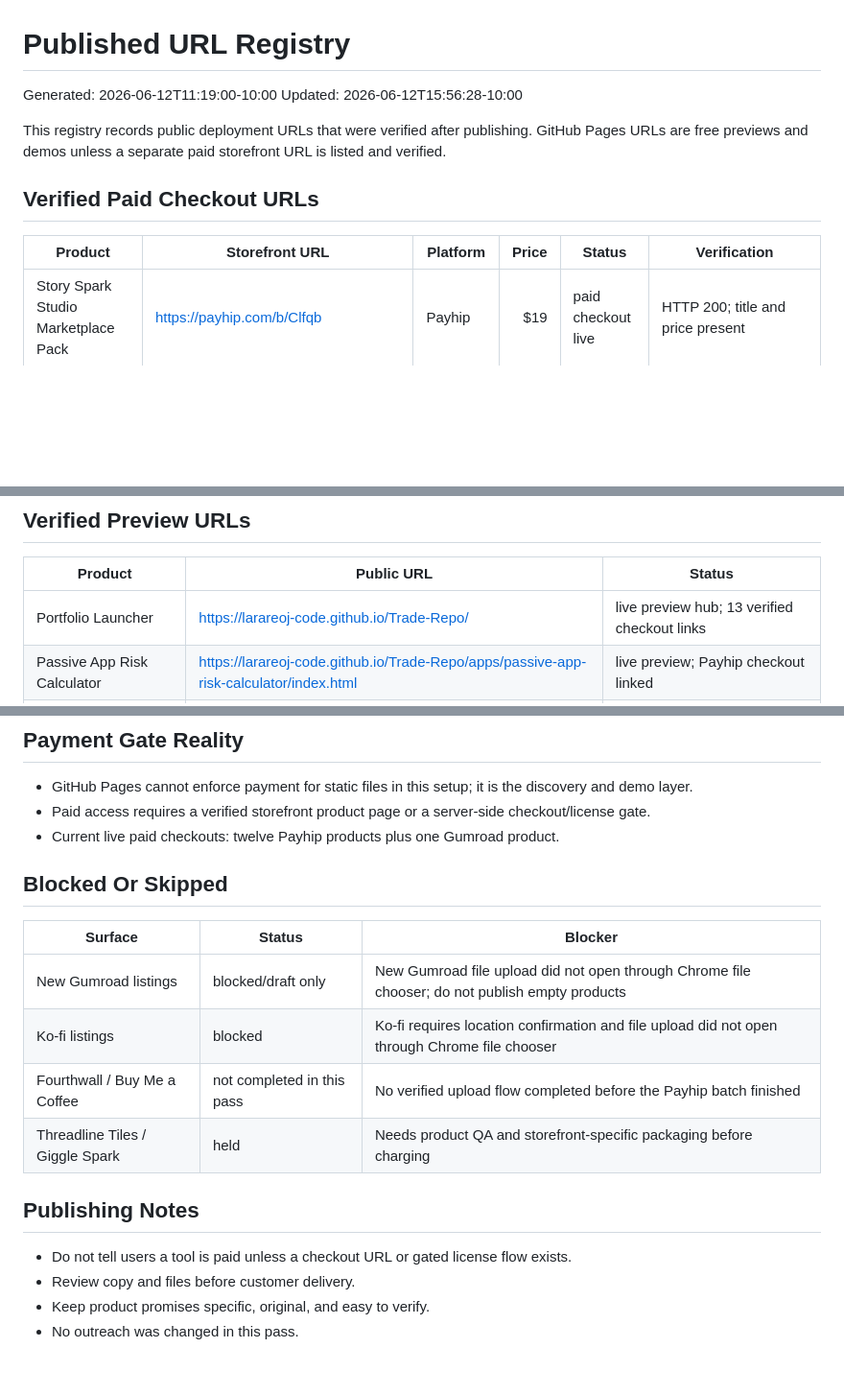
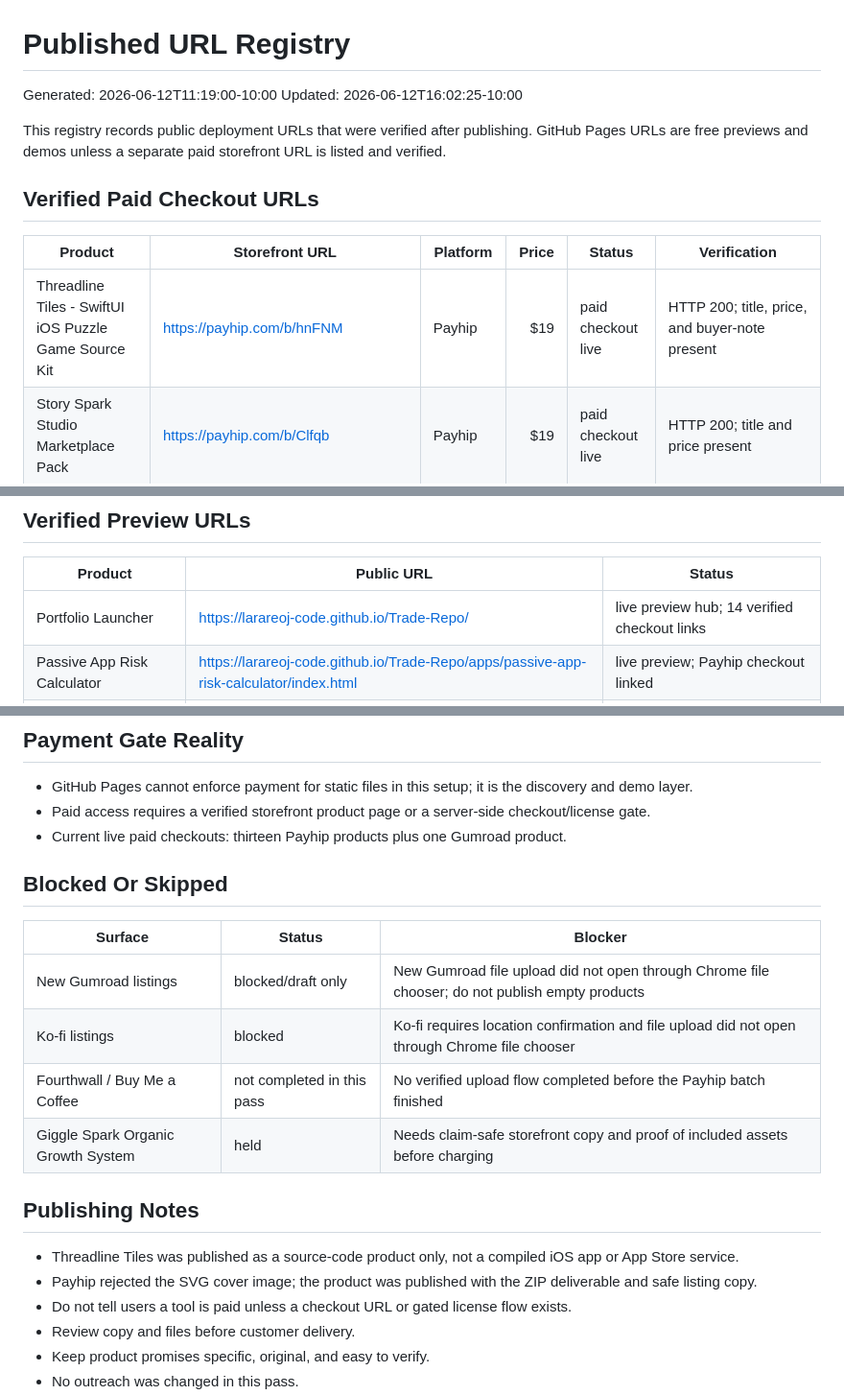
Before and after one commit to larareoj-code/Trade-Repo, a Markdown page: PUBLISHED-URLS.md, 3 parts joined by grey strips. Shown at 96% size. GitHub-like rendering; blank space fills up the shorter version.

Commit message:
Add Threadline Tiles to published URL registry

```diff
--- a/PUBLISHED-URLS.md
+++ b/PUBLISHED-URLS.md
@@ -1,7 +1,7 @@
 # Published URL Registry
 
 Generated: 2026-06-12T11:19:00-10:00
-Updated: 2026-06-12T15:56:28-10:00
+Updated: 2026-06-12T16:02:25-10:00
 
 This registry records public deployment URLs that were verified after publishing. GitHub Pages URLs are free previews and demos unless a separate paid storefront URL is listed and verified.
 
@@ -9,6 +9,7 @@ This registry records public deployment URLs that were verified after publishing
 
 | Product | Storefront URL | Platform | Price | Status | Verification |
 |---|---|---|---:|---|---|
+| Threadline Tiles - SwiftUI iOS Puzzle Game Source Kit | https://payhip.com/b/hnFNM | Payhip | $19 | paid checkout live | HTTP 200; title, price, and buyer-note present |
 | Story Spark Studio Marketplace Pack | https://payhip.com/b/Clfqb | Payhip | $19 | paid checkout live | HTTP 200; title and price present |
 | Pulse Pop Arcade Creator Game Kit | https://payhip.com/b/PI49k | Payhip | $9 | paid checkout live | HTTP 200; title and price present |
 | Passive App Risk Calculator | https://payhip.com/b/Zsjke | Payhip | $9 | paid checkout live | HTTP 200; title and price present |
@@ -27,7 +28,7 @@ This registry records public deployment URLs that were verified after publishing
 
 | Product | Public URL | Status |
 |---|---|---|
-| Portfolio Launcher | https://larareoj-code.github.io/Trade-Repo/ | live preview hub; 13 verified checkout links |
+| Portfolio Launcher | https://larareoj-code.github.io/Trade-Repo/ | live preview hub; 14 verified checkout links |
 | Passive App Risk Calculator | https://larareoj-code.github.io/Trade-Repo/apps/passive-app-risk-calculator/index.html | live preview; Payhip checkout linked |
 | Scope Creep Rescue Kit | https://larareoj-code.github.io/Trade-Repo/apps/scope-creep-rescue-kit/index.html | live preview; Payhip checkout linked |
 | Sales Page Snack Pack | https://larareoj-code.github.io/Trade-Repo/apps/sales-page-snack-pack/index.html | live preview; Payhip checkout linked |
@@ -44,7 +45,7 @@ This registry records public deployment URLs that were verified after publishing
 
 - GitHub Pages cannot enforce payment for static files in this setup; it is the discovery and demo layer.
 - Paid access requires a verified storefront product page or a server-side checkout/license gate.
-- Current live paid checkouts: twelve Payhip products plus one Gumroad product.
+- Current live paid checkouts: thirteen Payhip products plus one Gumroad product.
 
 ## Blocked Or Skipped
 
@@ -53,10 +54,12 @@ This registry records public deployment URLs that were verified after publishing
 | New Gumroad listings | blocked/draft only | New Gumroad file upload did not open through Chrome file chooser; do not publish empty products |
 | Ko-fi listings | blocked | Ko-fi requires location confirmation and file upload did not open through Chrome file chooser |
 | Fourthwall / Buy Me a Coffee | not completed in this pass | No verified upload flow completed before the Payhip batch finished |
-| Threadline Tiles / Giggle Spark | held | Needs product QA and storefront-specific packaging before charging |
+| Giggle Spark Organic Growth System | held | Needs claim-safe storefront copy and proof of included assets before charging |
 
 ## Publishing Notes
 
+- Threadline Tiles was published as a source-code product only, not a compiled iOS app or App Store service.
+- Payhip rejected the SVG cover image; the product was published with the ZIP deliverable and safe listing copy.
 - Do not tell users a tool is paid unless a checkout URL or gated license flow exists.
 - Review copy and files before customer delivery.
 - Keep product promises specific, original, and easy to verify.
```
